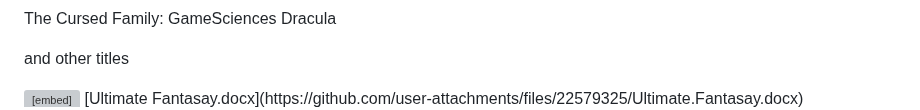
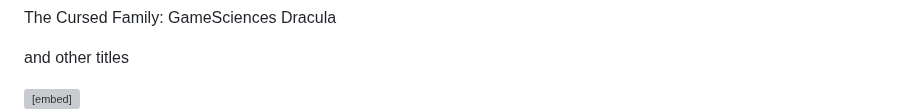
Before and after one commit to robertthegreat43/robertthegreat43.github.io, a Markdown page: README.md, the part around the change. Rendered like a GitHub page; grey boxes are pictures that could not be loaded.

```diff
--- a/README.md
+++ b/README.md
@@ -58,7 +58,7 @@ Another certification in game design. and a ton of small certificates</i></b></p
 
 <div>
 	 <embed src="file.pdf" width="50%" height="300px" type="[Ultimate Fantasay.docx](https://github.com/user-attachments/files/22579325/Ultimate.Fantasay.docx)">
-	[Ultimate Fantasay.docx](https://github.com/user-attachments/files/22579325/Ultimate.Fantasay.docx)
+
 
 
 
```
